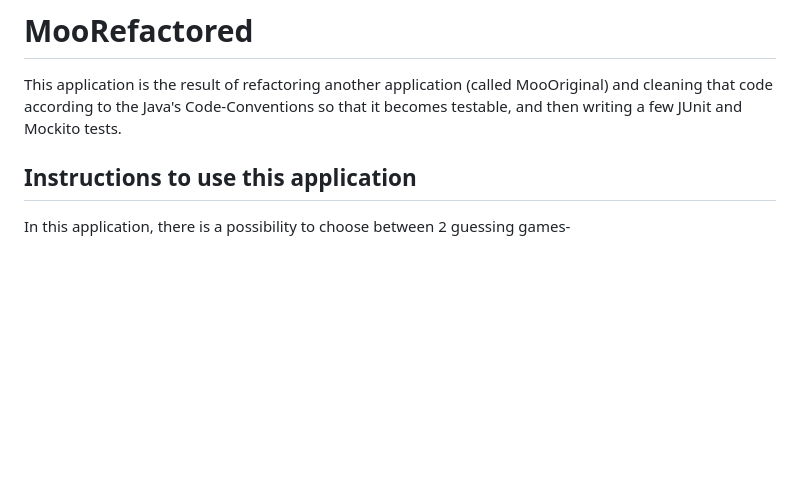
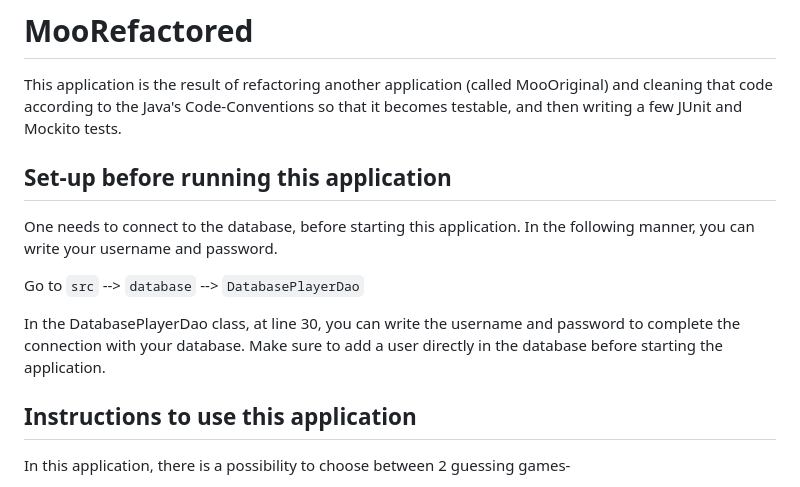
Before and after one commit to DepiKaur/Guessing-Game, a Markdown page: README.md, the part around the change. Rendered like a GitHub page; blank space fills up the shorter version.

Commit message:
Added "Set-up before running this application"

```diff
--- a/README.md
+++ b/README.md
@@ -1,6 +1,15 @@
 # MooRefactored
 This application is the result of refactoring another application (called MooOriginal) and cleaning that code according
 to the Java's Code-Conventions so that it becomes testable, and then writing a few JUnit and Mockito tests.
+
+## Set-up before running this application
+One needs to connect to the database, before starting this application. In the following manner, you can write your
+username and password.
+
+Go to `src` --> `database` --> `DatabasePlayerDao`
+
+In the DatabasePlayerDao class, at line 30, you can write the username and password to complete the connection with
+your database. Make sure to add a user directly in the database before starting the application.
 
 ## Instructions to use this application
 
```
